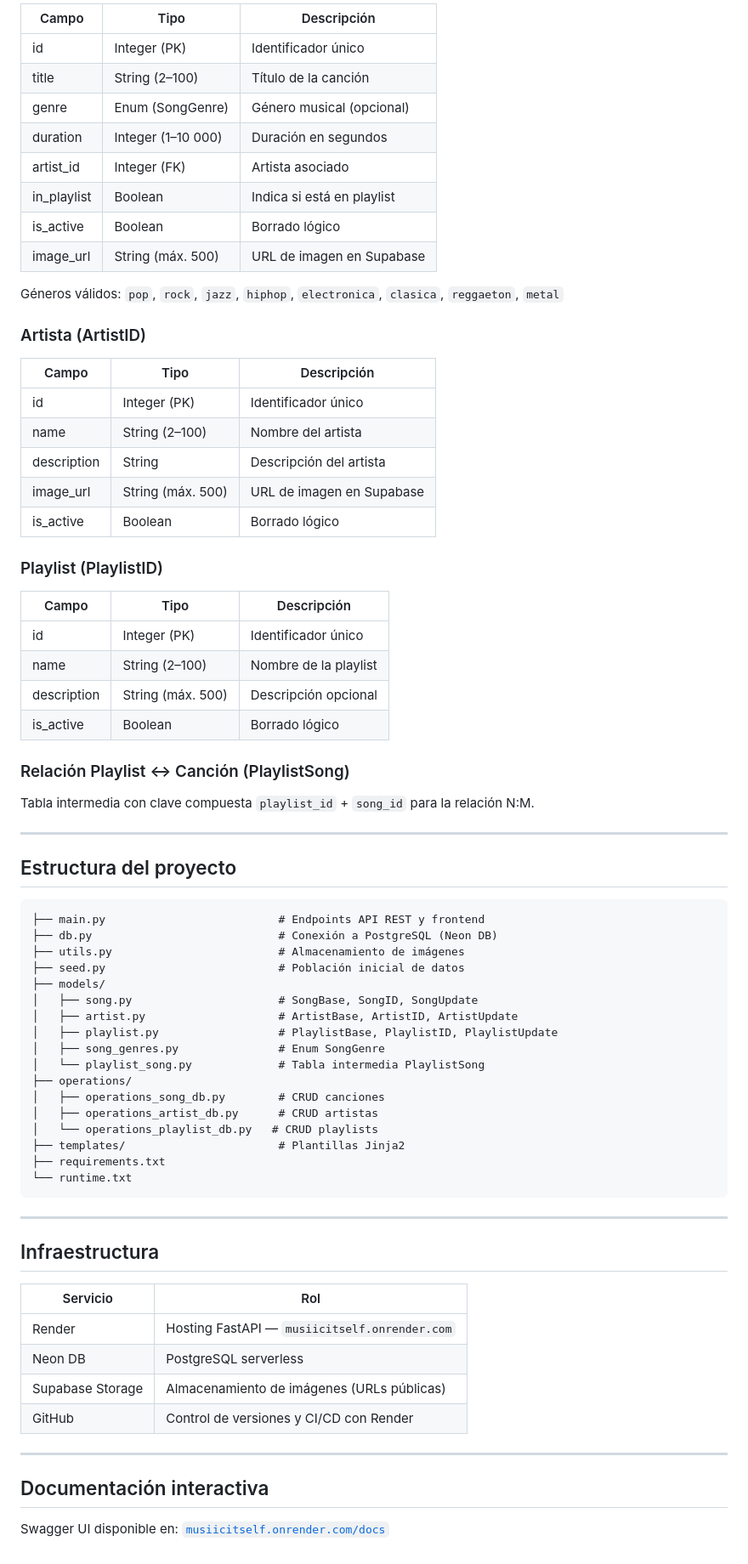
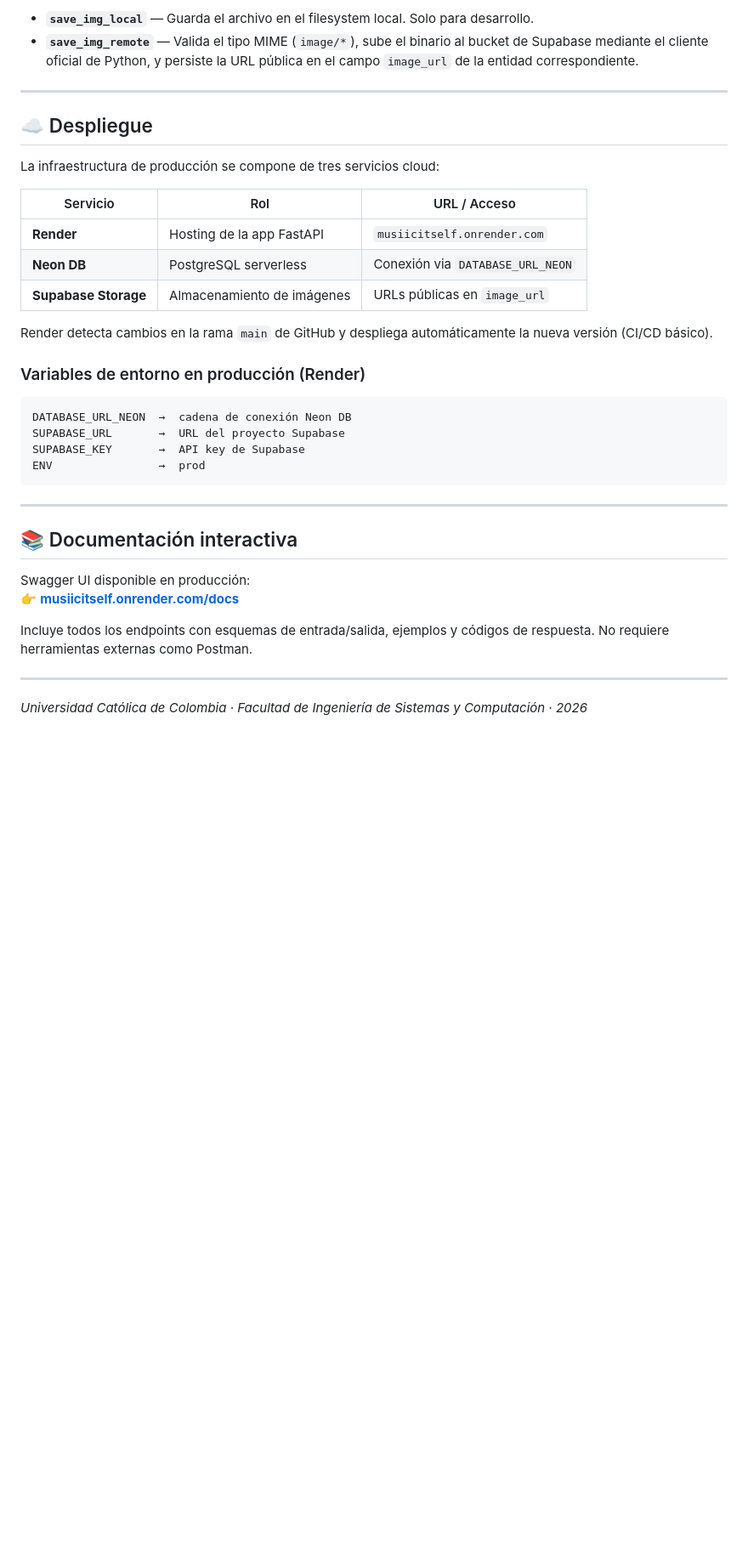
Before and after one commit to 2naain/DEV_Musicmanager, a Markdown page: README.md, the part around one of its changes. Shown at 85% size. Drawn GitHub-style; blank space fills up the shorter version.

````diff
--- a/README.md
+++ b/README.md
@@ -132,77 +283,39 @@ La documentación interactiva (Swagger UI) estará en `http://localhost:8000/doc
 
-| Campo | Tipo | Descripción |
-|-------|------|-------------|
-| id | Integer (PK) | Identificador único |
-| title | String (2–100) | Título de la canción |
-| genre | Enum (SongGenre) | Género musical (opcional) |
-| duration | Integer (1–10 000) | Duración en segundos |
-| artist_id | Integer (FK) | Artista asociado |
-| in_playlist | Boolean | Indica si está en playlist |
-| is_active | Boolean | Borrado lógico |
-| image_url | String (máx. 500) | URL de imagen en Supabase |
-
-Géneros válidos: `pop`, `rock`, `jazz`, `hiphop`, `electronica`, `clasica`, `reggaeton`, `metal`
-
-### Artista (ArtistID)
-
-| Campo | Tipo | Descripción |
-|-------|------|-------------|
-| id | Integer (PK) | Identificador único |
-| name | String (2–100) | Nombre del artista |
-| description | String | Descripción del artista |
-| image_url | String (máx. 500) | URL de imagen en Supabase |
-| is_active | Boolean | Borrado lógico |
-
-### Playlist (PlaylistID)
-
-| Campo | Tipo | Descripción |
-|-------|------|-------------|
-| id | Integer (PK) | Identificador único |
-| name | String (2–100) | Nombre de la playlist |
-| description | String (máx. 500) | Descripción opcional |
-| is_active | Boolean | Borrado lógico |
-
-### Relación Playlist ↔ Canción (PlaylistSong)
-
-Tabla intermedia con clave compuesta `playlist_id` + `song_id` para la relación N:M.
+- **`save_img_local`** — Guarda el archivo en el filesystem local. Solo para desarrollo.
+- **`save_img_remote`** — Valida el tipo MIME (`image/*`), sube el binario al bucket de Supabase mediante el cliente oficial de Python, y persiste la URL pública en el campo `image_url` de la entidad correspondiente.
 
 ---
 
-## Estructura del proyecto
+## ☁️ Despliegue
+
+La infraestructura de producción se compone de tres servicios cloud:
+
+| Servicio | Rol | URL / Acceso |
+|---|---|---|
+| **Render** | Hosting de la app FastAPI | `musiicitself.onrender.com` |
+| **Neon DB** | PostgreSQL serverless | Conexión via `DATABASE_URL_NEON` |
+| **Supabase Storage** | Almacenamiento de imágenes | URLs públicas en `image_url` |
+
+Render detecta cambios en la rama `main` de GitHub y despliega automáticamente la nueva versión (CI/CD básico).
+
+### Variables de entorno en producción (Render)
 
 ```
-├── main.py                          # Endpoints API REST y frontend
-├── db.py                            # Conexión a PostgreSQL (Neon DB)
-├── utils.py                         # Almacenamiento de imágenes
-├── seed.py                          # Población inicial de datos
-├── models/
-│   ├── song.py                      # SongBase, SongID, SongUpdate
-│   ├── artist.py                    # ArtistBase, ArtistID, ArtistUpdate
-│   ├── playlist.py                  # PlaylistBase, PlaylistID, PlaylistUpdate
-│   ├── song_genres.py               # Enum SongGenre
-│   └── playlist_song.py             # Tabla intermedia PlaylistSong
-├── operations/
-│   ├── operations_song_db.py        # CRUD canciones
-│   ├── operations_artist_db.py      # CRUD artistas
-│   └── operations_playlist_db.py   # CRUD playlists
-├── templates/                       # Plantillas Jinja2
-├── requirements.txt
-└── runtime.txt
+DATABASE_URL_NEON  →  cadena de conexión Neon DB
+SUPABASE_URL       →  URL del proyecto Supabase
+SUPABASE_KEY       →  API key de Supabase
+ENV                →  prod
 ```
 
 ---
 
-## Infraestructura
+## 📚 Documentación interactiva
 
-| Servicio | Rol |
-|----------|-----|
-| Render | Hosting FastAPI — `musiicitself.onrender.com` |
-| Neon DB | PostgreSQL serverless |
-| Supabase Storage | Almacenamiento de imágenes (URLs públicas) |
-| GitHub | Control de versiones y CI/CD con Render |
+Swagger UI disponible en producción:
+👉 **[musiicitself.onrender.com/docs](https://musiicitself.onrender.com/docs)**
+
+Incluye todos los endpoints con esquemas de entrada/salida, ejemplos y códigos de respuesta. No requiere herramientas externas como Postman.
 
 ---
 
-## Documentación interactiva
-
-Swagger UI disponible en: [`musiicitself.onrender.com/docs`](https://musiicitself.onrender.com/docs)
+*Universidad Católica de Colombia · Facultad de Ingeniería de Sistemas y Computación · 2026*
````
Also changed, not shown: other parts of README.md (+230 -79 lines).
